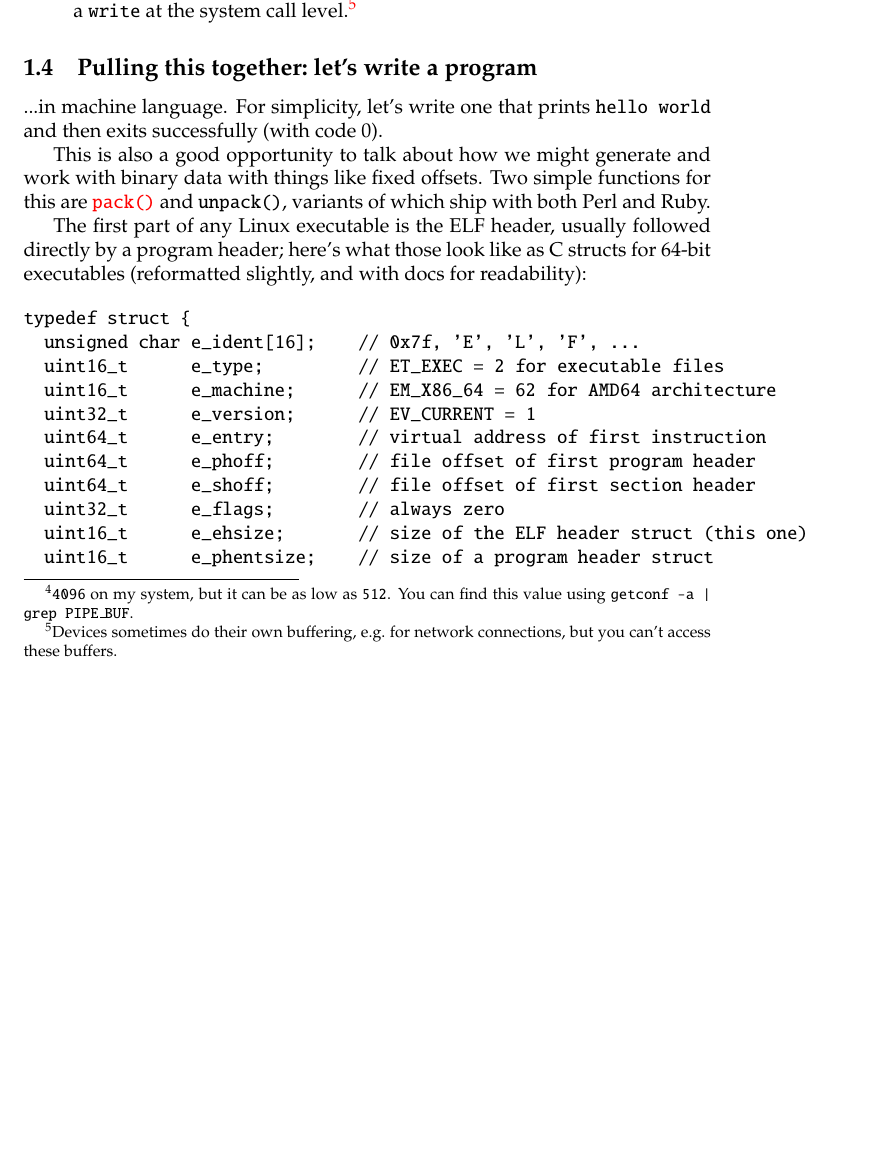
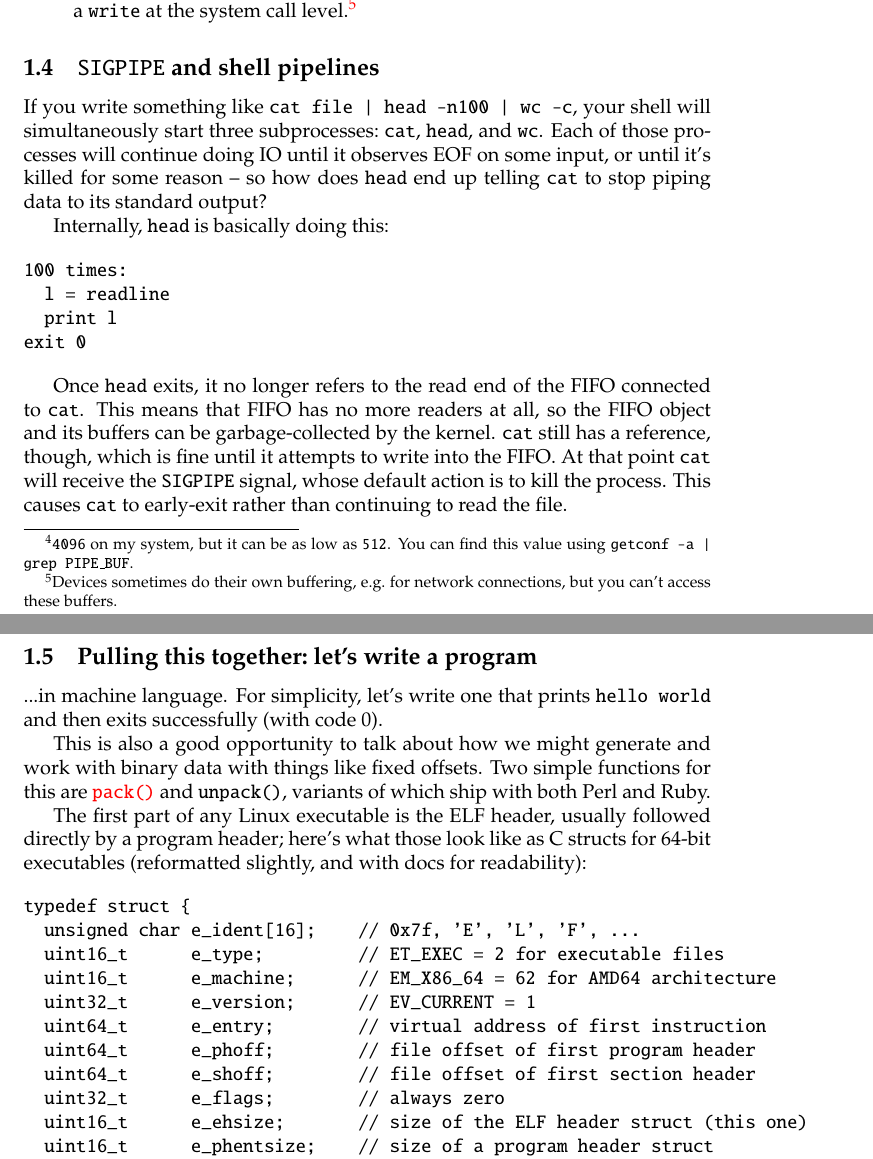
Before and after one commit to spencertipping/data-science-in-ten-minutes, a LaTeX document (data-science-in-ten-minutes.tex, which reads chapter-linux.tex): part of page 5 of 18 before the commit and two parts of pages 5 and 6 of 18 after it, the two joined at a grey line, cut so that both start at the same text, the shorter picture padded with empty space. Compiled offline with pdfLaTeX.

Commit message:
Short section on SIGPIPE

```diff
--- a/chapter-linux.tex
+++ b/chapter-linux.tex
@@ -130,6 +130,30 @@ speaking, the kernel applies a couple of rules to the situation:
         sometimes do their own buffering, e.g.~for network connections, but you
         can't access these buffers.}
 \end{enumerate}
+
+\subsection{{\tt SIGPIPE} and shell pipelines}
+If you write something like \verb/cat file | head -n100 | wc -c/, your shell
+will simultaneously start three subprocesses:~{\tt cat}, {\tt head}, and {\tt
+wc}. Each of those processes will continue doing IO until it observes EOF on
+some input, or until it's killed for some reason -- so how does {\tt head} end
+up telling {\tt cat} to stop piping data to its standard output?
+
+Internally, {\tt head} is basically doing this:
+
+\begin{verbatim}
+100 times:
+  l = readline
+  print l
+exit 0
+\end{verbatim}
+
+Once {\tt head} exits, it no longer refers to the read end of the FIFO connected
+to {\tt cat}. This means that FIFO has no more readers at all, so the FIFO
+object and its buffers can be garbage-collected by the kernel. {\tt cat} still
+has a reference, though, which is fine until it attempts to write into the FIFO.
+At that point {\tt cat} will receive the {\tt SIGPIPE} signal, whose default
+action is to kill the process. This causes {\tt cat} to early-exit rather than
+continuing to read the file.
 
 \subsection{Pulling this together:~let's write a program}
 ...in machine language. For simplicity, let's write one that prints {\tt hello
```
Also changed, not shown: chapter-canvas.tex (+1 -1 lines), data-science-in-ten-minutes.pdf, solutions.pdf.
